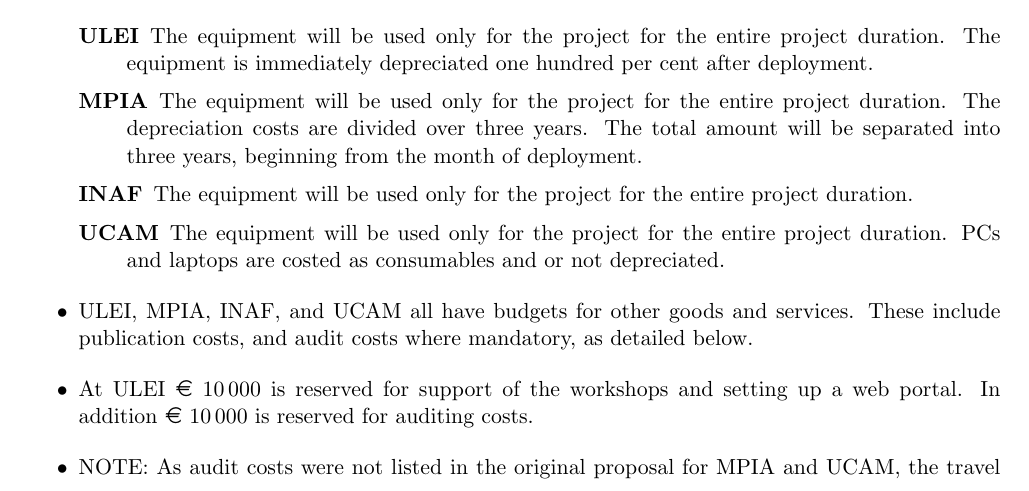
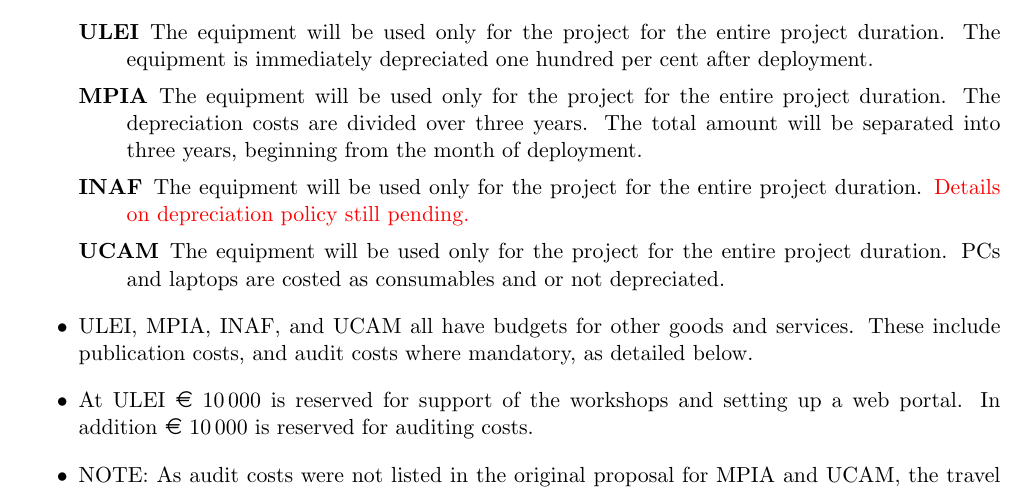
Before and after one commit to agabrown/gaia-unlimited-modified-proposal, a LaTeX thesis (GaiaUnlimited-partB.tex, which reads implementation.tex): part of page 35 of 68, cut so that both start at the same text. Compiled offline with pdfLaTeX.

Commit message:
inaf comment

```diff
--- a/implementation.tex
+++ b/implementation.tex
@@ -137,7 +137,7 @@ We summarize below how we arrived at the project financial budget.
     \begin{description}
         \item[ULEI] The equipment will be used only for the project for the entire project duration. The equipment is immediately depreciated one hundred per cent after deployment.
         \item[MPIA] The equipment will be used only for the project for the entire project duration. The depreciation costs are divided over three years. The total amount will be separated into three years, beginning from the month of deployment.
-        \item[INAF] The equipment will be used only for the project for the entire project duration.
+        \item[INAF] The equipment will be used only for the project for the entire project duration. \textcolor{red}{Details on depreciation policy still pending.}
         \item[UCAM] The equipment will be used only for the project for the entire project duration. PCs and laptops are costed as consumables and or not depreciated.
     \end{description}
     \item ULEI, MPIA, INAF, and UCAM all have budgets for other goods and services. These include publication costs, and audit costs where mandatory, as detailed below.
```
